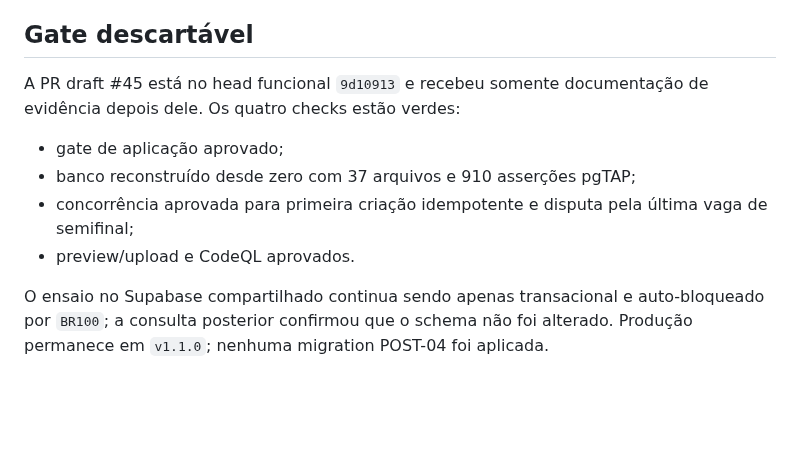
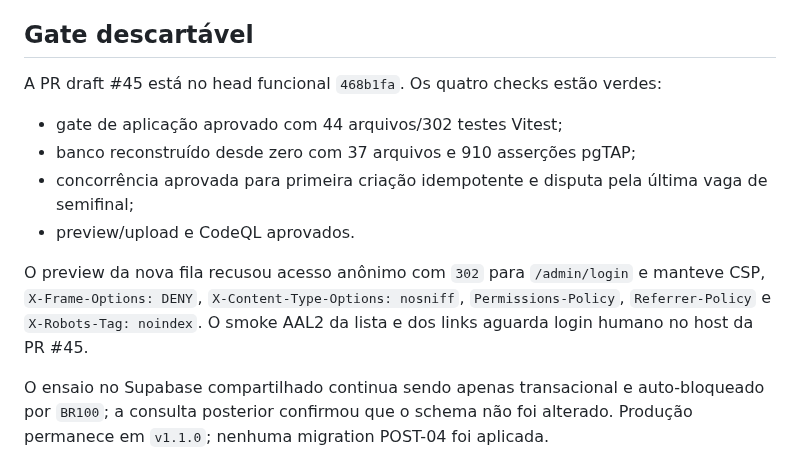
Before and after one commit to renato-lucindo/base-do-basquete, a Markdown page: docs/execution/POST-04.md, the part around the change. Rendered like a GitHub page; blank space fills up the shorter version.

Commit message:
docs(post-04): record review queue preview

```diff
--- a/docs/execution/POST-04.md
+++ b/docs/execution/POST-04.md
@@ -82,14 +82,18 @@ explícita.
 
 ## Gate descartável
 
-A PR draft #45 está no head funcional `9d10913` e recebeu somente documentação
-de evidência depois dele. Os quatro checks estão verdes:
+A PR draft #45 está no head funcional `468b1fa`. Os quatro checks estão verdes:
 
-- gate de aplicação aprovado;
+- gate de aplicação aprovado com 44 arquivos/302 testes Vitest;
 - banco reconstruído desde zero com 37 arquivos e 910 asserções pgTAP;
 - concorrência aprovada para primeira criação idempotente e disputa pela última
   vaga de semifinal;
 - preview/upload e CodeQL aprovados.
+
+O preview da nova fila recusou acesso anônimo com `302` para `/admin/login` e
+manteve CSP, `X-Frame-Options: DENY`, `X-Content-Type-Options: nosniff`,
+`Permissions-Policy`, `Referrer-Policy` e `X-Robots-Tag: noindex`. O smoke AAL2
+da lista e dos links aguarda login humano no host da PR #45.
 
 O ensaio no Supabase compartilhado continua sendo apenas transacional e
 auto-bloqueado por `BR100`; a consulta posterior confirmou que o schema não foi
```
Also changed, not shown: HANDOFF.md (+2 -1 lines).
